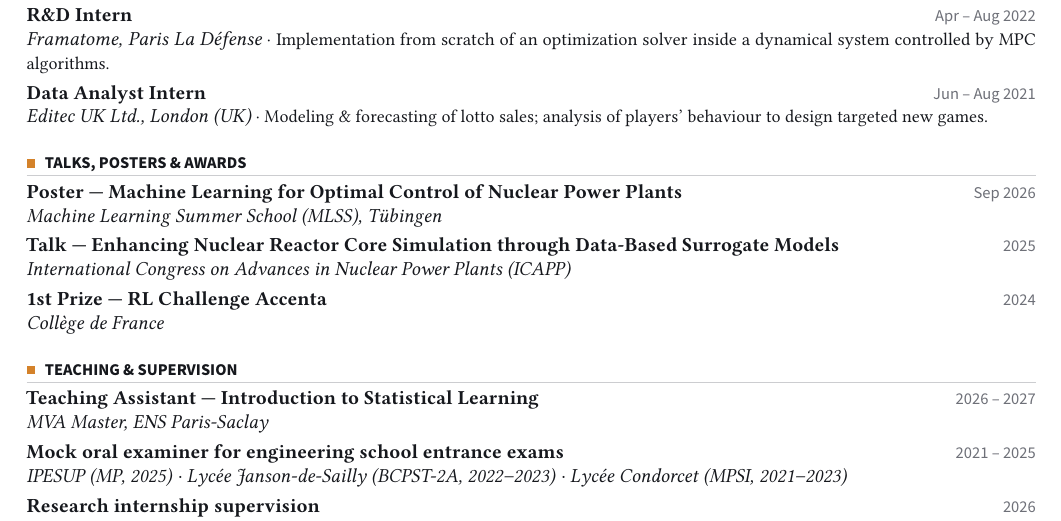
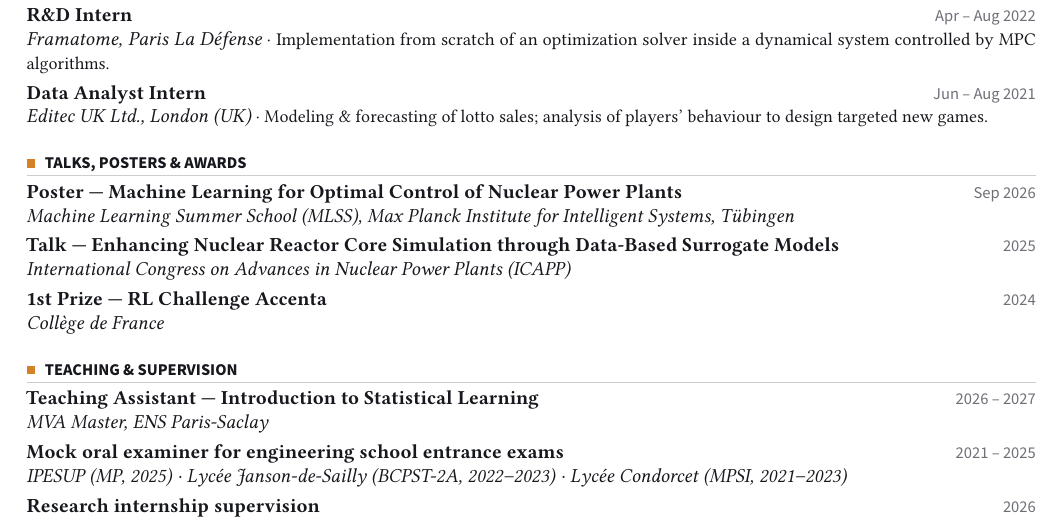
Before and after one commit to PercevalBejaBattais/PercevalBejaBattais.github.io, a LaTeX CV (_cv/cv.tex): part of the page, cut so that both start at the same text. Compiled offline with pdfLaTeX.

Commit message:
CV: add Max Planck Institute for Intelligent Systems to MLSS poster
Co-Authored-By: Claude Opus 5.5 <noreply@anthropic.com>

```diff
--- a/_cv/cv.tex
+++ b/_cv/cv.tex
@@ -151,7 +151,7 @@
 \section{Talks, Posters \& Awards}
 
 \entry{Poster --- Machine Learning for Optimal Control of Nuclear Power Plants}{Sep 2026}
-  {Machine Learning Summer School (MLSS), Tübingen}{}
+  {Machine Learning Summer School (MLSS), Max Planck Institute for Intelligent Systems, Tübingen}{}
 
 \entry{Talk --- Enhancing Nuclear Reactor Core Simulation through Data-Based Surrogate Models}{2025}
   {International Congress on Advances in Nuclear Power Plants (ICAPP)}{}
```
Also changed, not shown: assets/pdf/CV_Perceval_Beja-Battais.pdf.
